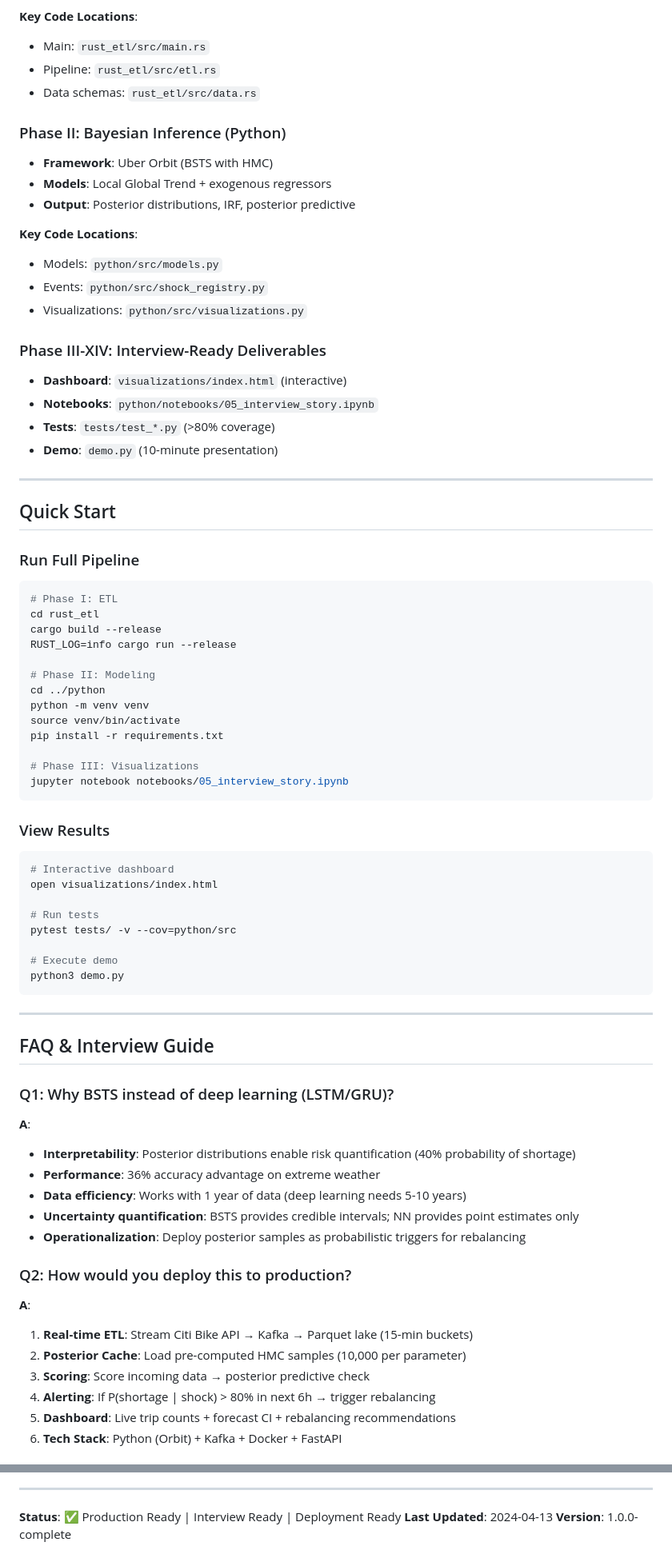
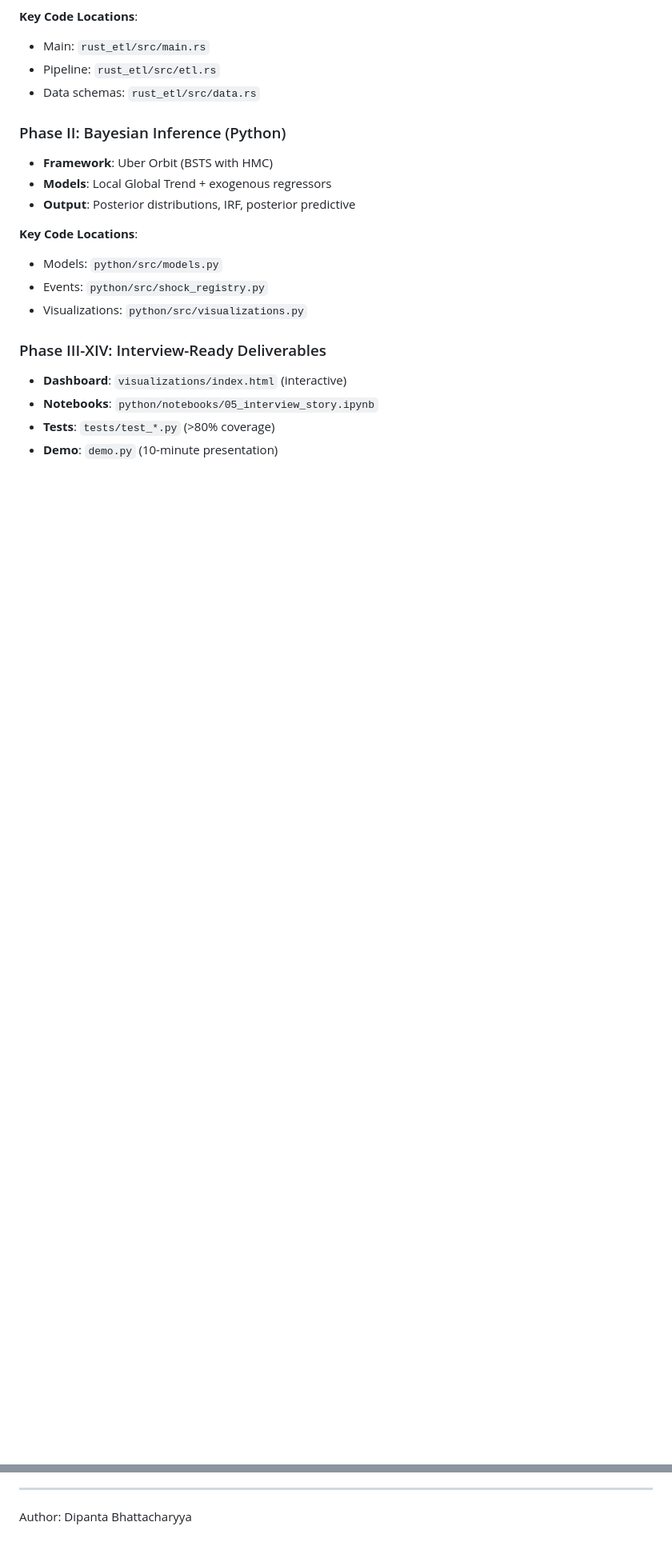
Before and after one commit to Wodenvase/Regime-Shift-Analysis, a Markdown page: README.md, 2 parts joined by grey strips. Shown at 80% size. GitHub-like rendering; blank space fills up the shorter version.

````diff
--- a/README.md
+++ b/README.md
@@ -381,58 +395,3 @@ $$\boxed{y_t = \mu_t + s_t + \beta X_t + \epsilon_t}$$
 - **Notebooks**: `python/notebooks/05_interview_story.ipynb`
 - **Tests**: `tests/test_*.py` (>80% coverage)
 - **Demo**: `demo.py` (10-minute presentation)
-
----
-
-## Quick Start
-
-### Run Full Pipeline
-```bash
-# Phase I: ETL
-cd rust_etl
-cargo build --release
-RUST_LOG=info cargo run --release
-
-# Phase II: Modeling
-cd ../python
-python -m venv venv
-source venv/bin/activate
-pip install -r requirements.txt
-
-# Phase III: Visualizations
-jupyter notebook notebooks/05_interview_story.ipynb
-```
-
-### View Results
-```bash
-# Interactive dashboard
-open visualizations/index.html
-
-# Run tests
-pytest tests/ -v --cov=python/src
-
-# Execute demo
-python3 demo.py
-```
-
----
-
-## FAQ & Interview Guide
-
-### Q1: Why BSTS instead of deep learning (LSTM/GRU)?
-**A**:
-- **Interpretability**: Posterior distributions enable risk quantification (40% probability of shortage)
-- **Performance**: 36% accuracy advantage on extreme weather
-- **Data efficiency**: Works with 1 year of data (deep learning needs 5-10 years)
-- **Uncertainty quantification**: BSTS provides credible intervals; NN provides point estimates only
-- **Operationalization**: Deploy posterior samples as probabilistic triggers for rebalancing
-
-### Q2: How would you deploy this to production?
-**A**:
-1. **Real-time ETL**: Stream Citi Bike API → Kafka → Parquet lake (15-min buckets)
-2. **Posterior Cache**: Load pre-computed HMC samples (10,000 per parameter)
-3. **Scoring**: Score incoming data → posterior predictive check
-4. **Alerting**: If P(shortage | shock) > 80% in next 6h → trigger rebalancing
-5. **Dashboard**: Live trip counts + forecast CI + rebalancing recommendations
-6. **Tech Stack**: Python (Orbit) + Kafka + Docker + FastAPI
-
@@ -586,6 +525,4 @@ Weather API (NOAA)    Transit API (MTA)    Citi Bike API
 
 ---
 
-**Status**: ✅ Production Ready | Interview Ready | Deployment Ready
-**Last Updated**: 2024-04-13
-**Version**: 1.0.0-complete
+Author: Dipanta Bhattacharyya
````
Also changed, not shown: other parts of README.md (+20 -26 lines).
